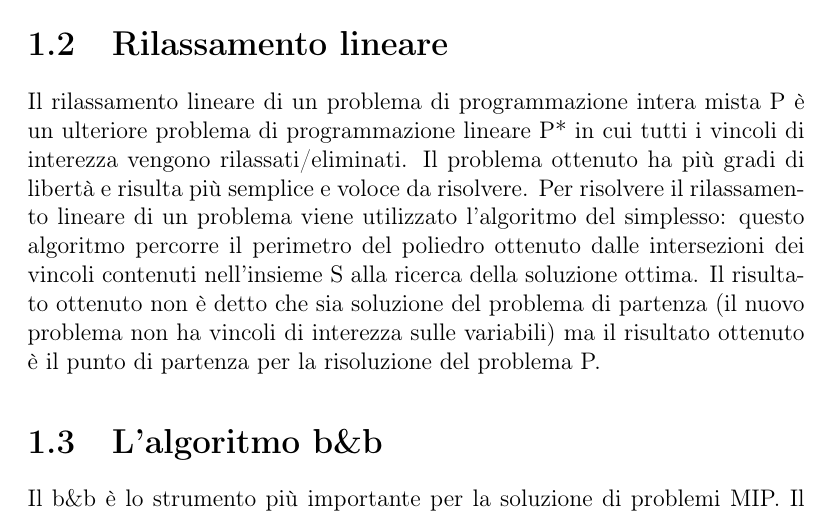
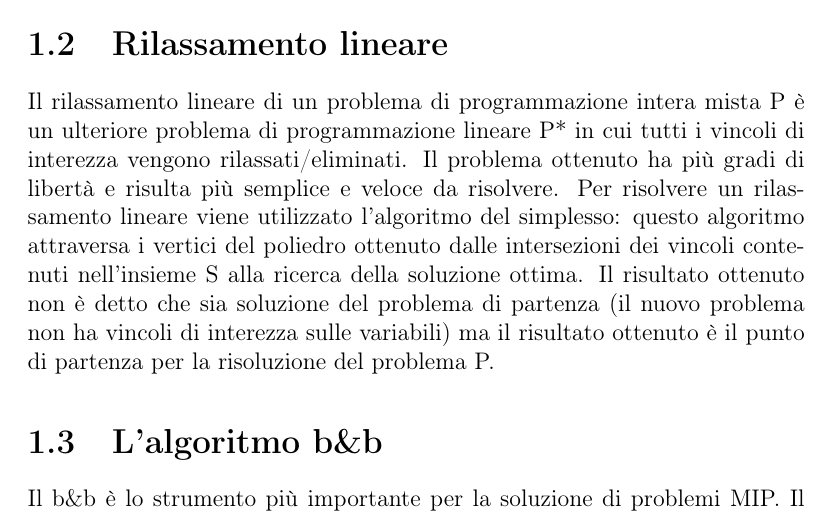
Before and after one commit to Starkiller13/tesi, a LaTeX book (tesi.tex): part of page 10 of 27, cut so that both start at the same text. Compiled offline with pdfLaTeX.

Commit message:
9/set/2020-17:25

```diff
--- a/tesi.tex
+++ b/tesi.tex
@@ -115,8 +115,8 @@ chiamato “branch and cut”, una versione migliorata dell’algoritmo branch a
 \section{Rilassamento lineare}
 Il rilassamento lineare di un problema di programmazione intera mista P è un ulteriore problema di programmazione lineare P* in cui
 tutti i vincoli di interezza vengono rilassati/eliminati. Il problema ottenuto ha più gradi di libertà
-e risulta più semplice e voloce da risolvere. Per risolvere il rilassamento lineare di un problema viene
-utilizzato l'algoritmo del simplesso: questo algoritmo percorre il perimetro del poliedro ottenuto dalle intersezioni
+e risulta più semplice e veloce da risolvere. Per risolvere un rilassamento lineare viene
+utilizzato l'algoritmo del simplesso: questo algoritmo attraversa i vertici del poliedro ottenuto dalle intersezioni
 dei vincoli contenuti nell'insieme S alla ricerca della soluzione ottima. Il risultato ottenuto non
 è detto che sia soluzione del problema di partenza (il nuovo problema non ha vincoli di interezza sulle
 variabili) ma il risultato ottenuto è il punto di partenza per la risoluzione del problema P.
```
Also changed, not shown: tesi.pdf, 3 other files.
